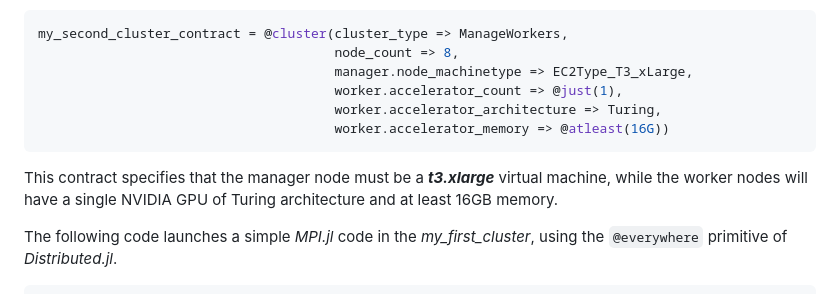
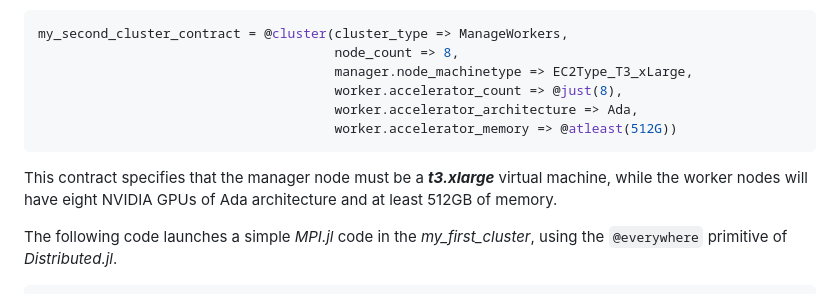
Before and after one commit to PlatformAwareProgramming/CloudClusters.jl, a Markdown page: README.md, the part around the change. GitHub-like rendering.

````diff
--- a/README.md
+++ b/README.md
@@ -316,12 +316,12 @@ The user may use "dot notation" to specify different assumptions for manager and
 my_second_cluster_contract = @cluster(cluster_type => ManageWorkers,
                                       node_count => 8,
                                       manager.node_machinetype => EC2Type_T3_xLarge,
-                                      worker.accelerator_count => @just(1),
-                                      worker.accelerator_architecture => Turing,
-                                      worker.accelerator_memory => @atleast(16G))
+                                      worker.accelerator_count => @just(8),
+                                      worker.accelerator_architecture => Ada,
+                                      worker.accelerator_memory => @atleast(512G))
 ```
 
-This contract specifies that the manager node must be a ___t3.xlarge___ virtual machine, while the worker nodes will have a single NVIDIA GPU of Turing architecture and at least 16GB memory.
+This contract specifies that the manager node must be a ___t3.xlarge___ virtual machine, while the worker nodes will have eight NVIDIA GPUs of Ada architecture and at least 512GB of memory.
 
 The following code launches a simple _MPI.jl_ code in the _my_first_cluster_, using the ```@everywhere``` primitive of _Distributed.jl_.
 
````
